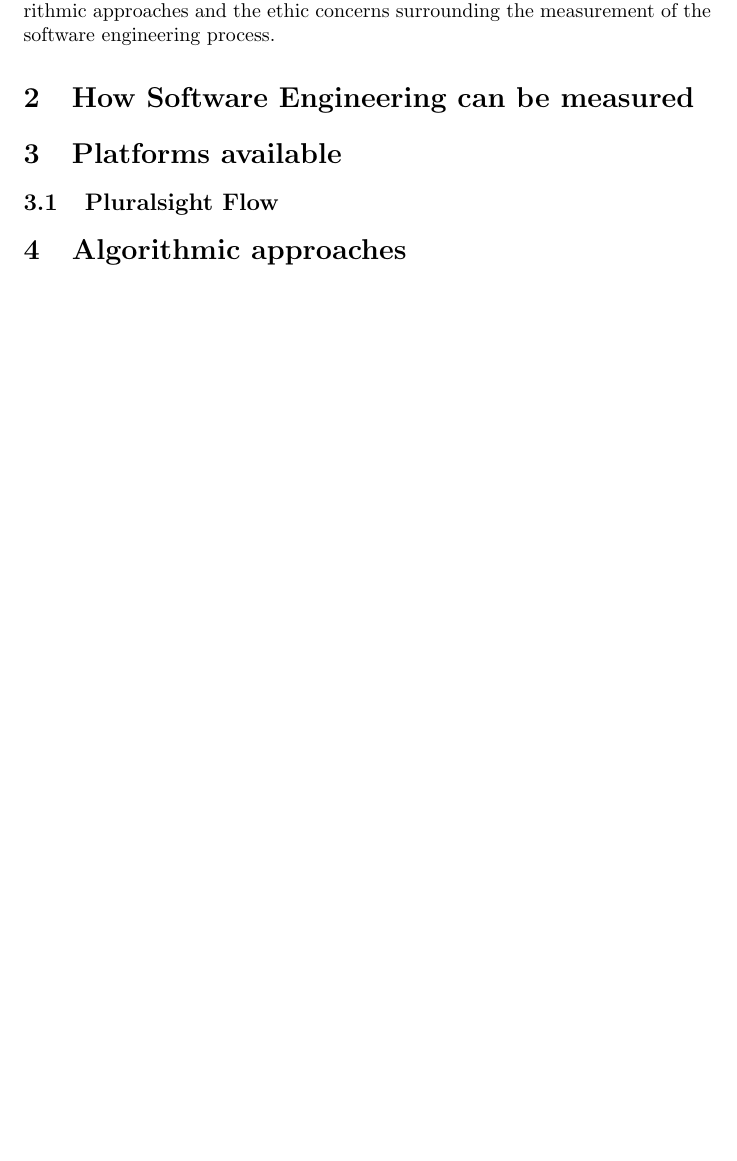
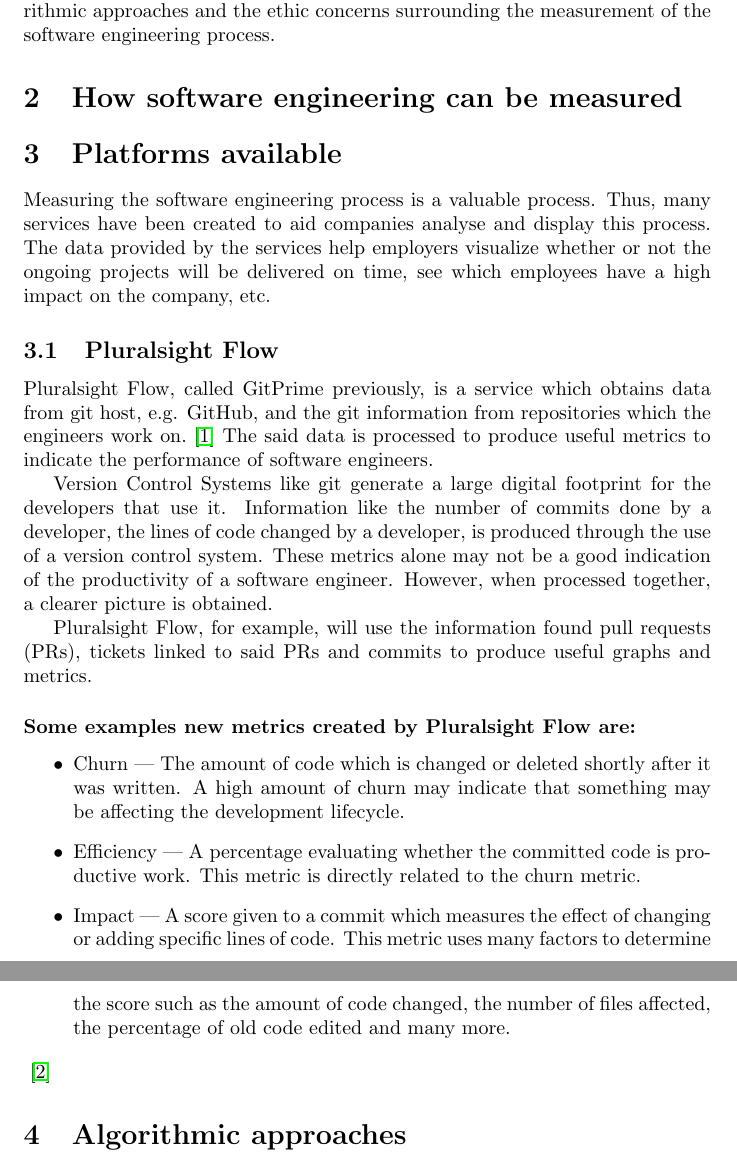
Before and after one commit to lexesjan/latex-measuring-software-engineering, a LaTeX document (measuring-software-engineering.tex): part of page 2 of 2 before the commit and two parts of pages 2 and 3 of 4 after it, the two joined at a grey line, cut so that both start at the same text, the shorter picture padded with empty space. Compiled offline with pdfLaTeX.

Commit message:
Add Pluralsight Flow

```diff
--- a/measuring-software-engineering.tex
+++ b/measuring-software-engineering.tex
@@ -1,6 +1,7 @@
 \documentclass{article}
 
-\usepackage{url}
+\usepackage{xurl}
+\usepackage{hyperref}
 
 \title{Measuring Software Engineering}
 \author{Lexes Jan Mantiquilla}
@@ -19,10 +20,48 @@
 algorithmic approaches and the ethic concerns surrounding the measurement of
 the software engineering process.
 
-\section{How Software Engineering can be measured}
+\section{How software engineering can be measured}
+
 \section{Platforms available}
+Measuring the software engineering process is a valuable process. Thus, many
+services have been created to aid companies analyse and display this process.
+The data provided by the services help employers visualize whether or not the
+ongoing projects will be delivered on time, see which employees have a high
+impact on the company, etc.
+
 \subsection{Pluralsight Flow}
+Pluralsight Flow, called GitPrime previously, is a service which obtains data
+from git host, e.g. GitHub, and the git information from repositories which the
+engineers work on.~\cite{plural2019sight} The said data is processed to produce
+useful metrics to indicate the performance of software engineers.
+
+Version Control Systems like git generate a large digital footprint for the
+developers that use it. Information like the number of commits done by a
+developer, the lines of code changed by a developer, is produced through the
+use of a version control system. These metrics alone may not be a good
+indication of the productivity of a software engineer. However, when processed
+together, a clearer picture is obtained.
+
+Pluralsight Flow, for example, will use the information found pull requests
+(PRs), tickets linked to said PRs and commits to produce useful graphs and
+metrics.
+
+\subsubsection*{Some examples new metrics created by Pluralsight Flow are:}
+\begin{itemize}
+  \item Churn --- The amount of code which is changed or deleted shortly after
+    it was written. A high amount of churn may indicate that something may be
+    affecting the development lifecycle.
+  \item Efficiency --- A percentage evaluating whether the committed code is
+    productive work. This metric is directly related to the churn metric.
+  \item Impact --- A score given to a commit which measures the effect of
+    changing or adding specific lines of code. This metric uses many factors to
+    determine the score such as the amount of code changed, the number of files
+    affected, the percentage of old code edited and many more.
+\end{itemize}
+~\cite{plural2019sight2}
 
 \section{Algorithmic approaches}
+
 \section{Ethics}
+
 \section{Conclusion}
```
Also changed, not shown: bibliography.bib (+8 -1 lines), measuring-software-engineering.tex (2 more changed lines).
